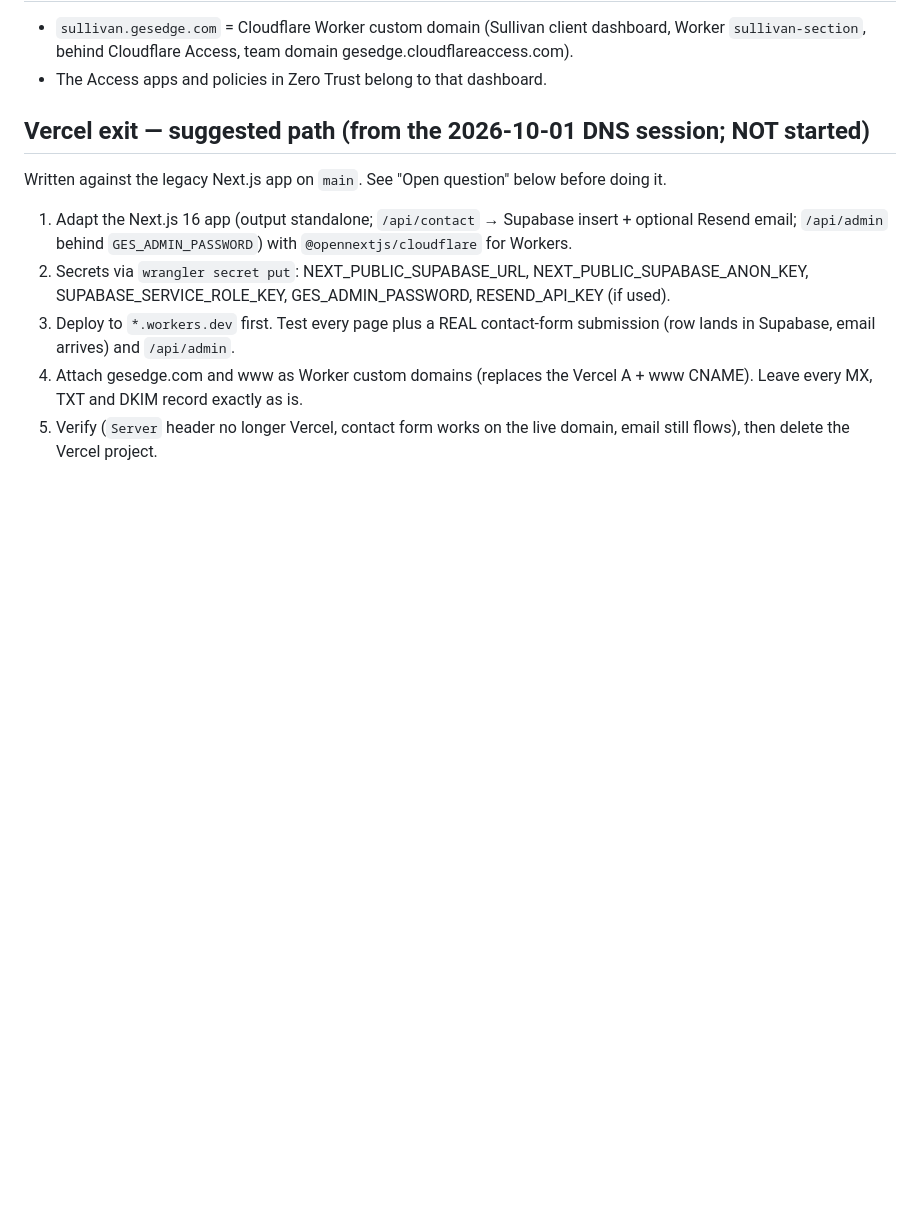
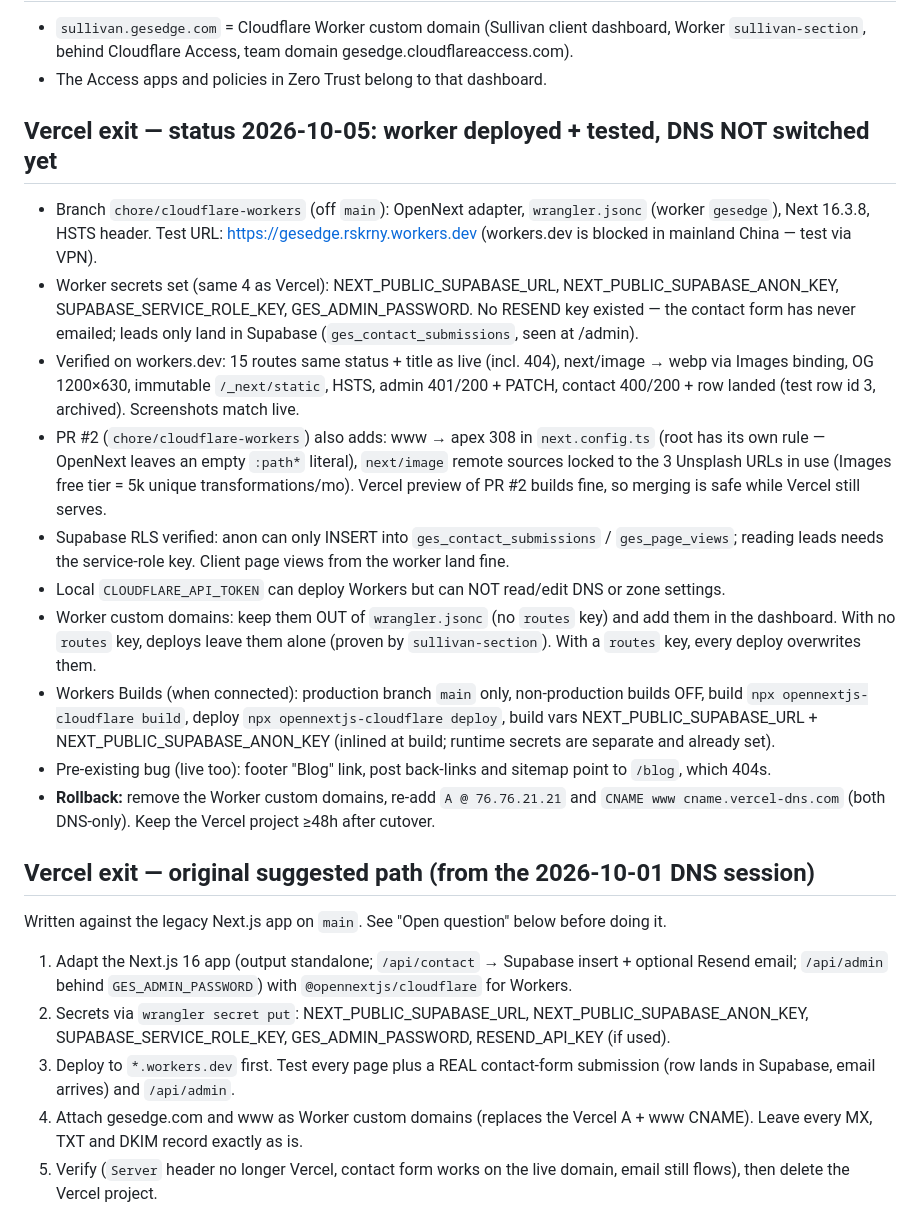
Before and after one commit to rskrny/gesedge, a Markdown page: .ai/research/hosting.md, the part around the change. Drawn GitHub-style; blank space fills up the shorter version.

Commit message:
docs(hosting): Workers port deployed + tested, cutover runbook and rollback
Co-Authored-By: Claude Opus 5.5 <noreply@anthropic.com>

```diff
--- a/.ai/research/hosting.md
+++ b/.ai/research/hosting.md
@@ -19,7 +19,36 @@ DNS moved from Porkbun to Cloudflare on 2026-10-01. **The site still runs on Ver
   `sullivan-section`, behind Cloudflare Access, team domain gesedge.cloudflareaccess.com).
 - The Access apps and policies in Zero Trust belong to that dashboard.
 
-## Vercel exit — suggested path (from the 2026-10-01 DNS session; NOT started)
+## Vercel exit — status 2026-10-05: worker deployed + tested, DNS NOT switched yet
+- Branch `chore/cloudflare-workers` (off `main`): OpenNext adapter, `wrangler.jsonc` (worker
+  `gesedge`), Next 16.3.8, HSTS header. Test URL: https://gesedge.rskrny.workers.dev
+  (workers.dev is blocked in mainland China — test via VPN).
+- Worker secrets set (same 4 as Vercel): NEXT_PUBLIC_SUPABASE_URL, NEXT_PUBLIC_SUPABASE_ANON_KEY,
+  SUPABASE_SERVICE_ROLE_KEY, GES_ADMIN_PASSWORD. No RESEND key existed — the contact form has
+  never emailed; leads only land in Supabase (`ges_contact_submissions`, seen at /admin).
+- Verified on workers.dev: 15 routes same status + title as live (incl. 404), next/image → webp
+  via Images binding, OG 1200×630, immutable `/_next/static`, HSTS, admin 401/200 + PATCH,
+  contact 400/200 + row landed (test row id 3, archived). Screenshots match live.
+- PR #2 (`chore/cloudflare-workers`) also adds: www → apex 308 in `next.config.ts` (root has its
+  own rule — OpenNext leaves an empty `:path*` literal), `next/image` remote sources locked to the 3
+  Unsplash URLs in use (Images free tier = 5k unique transformations/mo). Vercel preview of PR #2
+  builds fine, so merging is safe while Vercel still serves.
+- Supabase RLS verified: anon can only INSERT into `ges_contact_submissions` / `ges_page_views`;
+  reading leads needs the service-role key. Client page views from the worker land fine.
+- Local `CLOUDFLARE_API_TOKEN` can deploy Workers but can NOT read/edit DNS or zone settings.
+- Worker custom domains: keep them OUT of `wrangler.jsonc` (no `routes` key) and add them in the
+  dashboard. With no `routes` key, deploys leave them alone (proven by `sullivan-section`). With a
+  `routes` key, every deploy overwrites them.
+- Workers Builds (when connected): production branch `main` only, non-production builds OFF,
+  build `npx opennextjs-cloudflare build`, deploy `npx opennextjs-cloudflare deploy`, build vars
+  NEXT_PUBLIC_SUPABASE_URL + NEXT_PUBLIC_SUPABASE_ANON_KEY (inlined at build; runtime secrets are
+  separate and already set).
+- Pre-existing bug (live too): footer "Blog" link, post back-links and sitemap point to `/blog`,
+  which 404s.
+- **Rollback:** remove the Worker custom domains, re-add `A @ 76.76.21.21` and
+  `CNAME www cname.vercel-dns.com` (both DNS-only). Keep the Vercel project ≥48h after cutover.
+
+## Vercel exit — original suggested path (from the 2026-10-01 DNS session)
 Written against the legacy Next.js app on `main`. See "Open question" below before doing it.
 1. Adapt the Next.js 16 app (output standalone; `/api/contact` → Supabase insert + optional Resend
    email; `/api/admin` behind `GES_ADMIN_PASSWORD`) with `@opennextjs/cloudflare` for Workers.
```
Also changed, not shown: .ai/STATE.md (+3 -1 lines).
